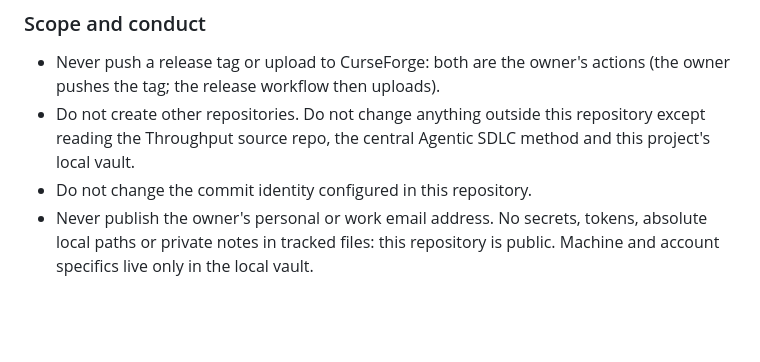
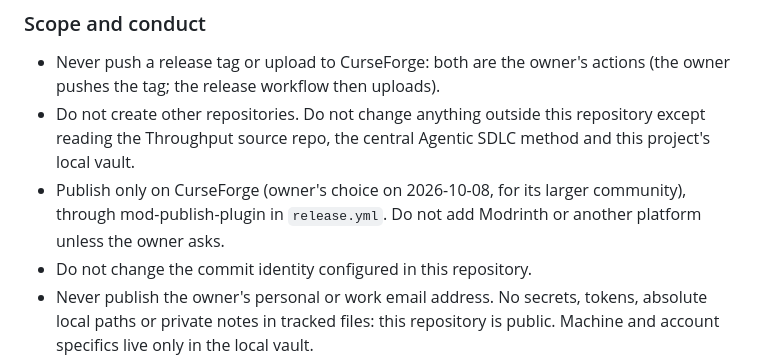
Before and after one commit to razekteixeira/living-reefs, a Markdown page: AGENTS.md, the part around the change. Rendered like a GitHub page; blank space fills up the shorter version.

Commit message:
docs(agents): record CurseForge-only publishing rule
Owner decision of 2026-10-08, previously only in a runtime's local memory.

Co-Authored-By: Claude Opus 5.5 <noreply@anthropic.com>

```diff
--- a/AGENTS.md
+++ b/AGENTS.md
@@ -133,6 +133,9 @@ Product facts: `README.md`; requirements and acceptance criteria:
 - Do not create other repositories. Do not change anything outside this
   repository except reading the Throughput source repo, the central Agentic SDLC
   method and this project's local vault.
+- Publish only on CurseForge (owner's choice on 2026-10-08, for its larger
+  community), through mod-publish-plugin in `release.yml`. Do not add Modrinth
+  or another platform unless the owner asks.
 - Do not change the commit identity configured in this repository.
 - Never publish the owner's personal or work email address. No secrets, tokens,
   absolute local paths or private notes in tracked files: this repository is
```
